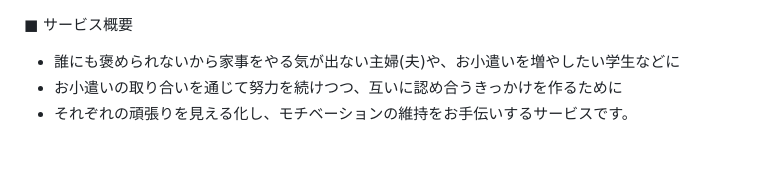
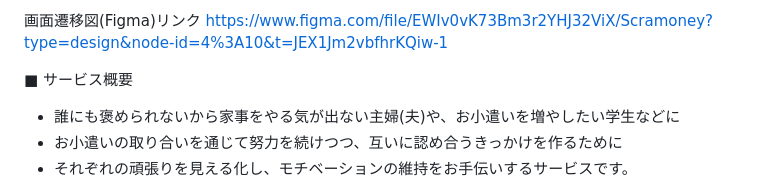
Before and after one commit to MacOfRinch/old_scramoney, a Markdown page: README.md, the part around the change. Drawn GitHub-style; blank space fills up the shorter version.

Commit message:
Add: Figmaで画面遷移図を作成しリンクを追記

```diff
--- a/README.md
+++ b/README.md
@@ -1,3 +1,6 @@
+画面遷移図(Figma)リンク
+https://www.figma.com/file/EWIv0vK73Bm3r2YHJ32ViX/Scramoney?type=design&node-id=4%3A10&t=JEX1Jm2vbfhrKQiw-1
+
 ■ サービス概要
 - 誰にも褒められないから家事をやる気が出ない主婦(夫)や、お小遣いを増やしたい学生などに
 - お小遣いの取り合いを通じて努力を続けつつ、互いに認め合うきっかけを作るために
```
